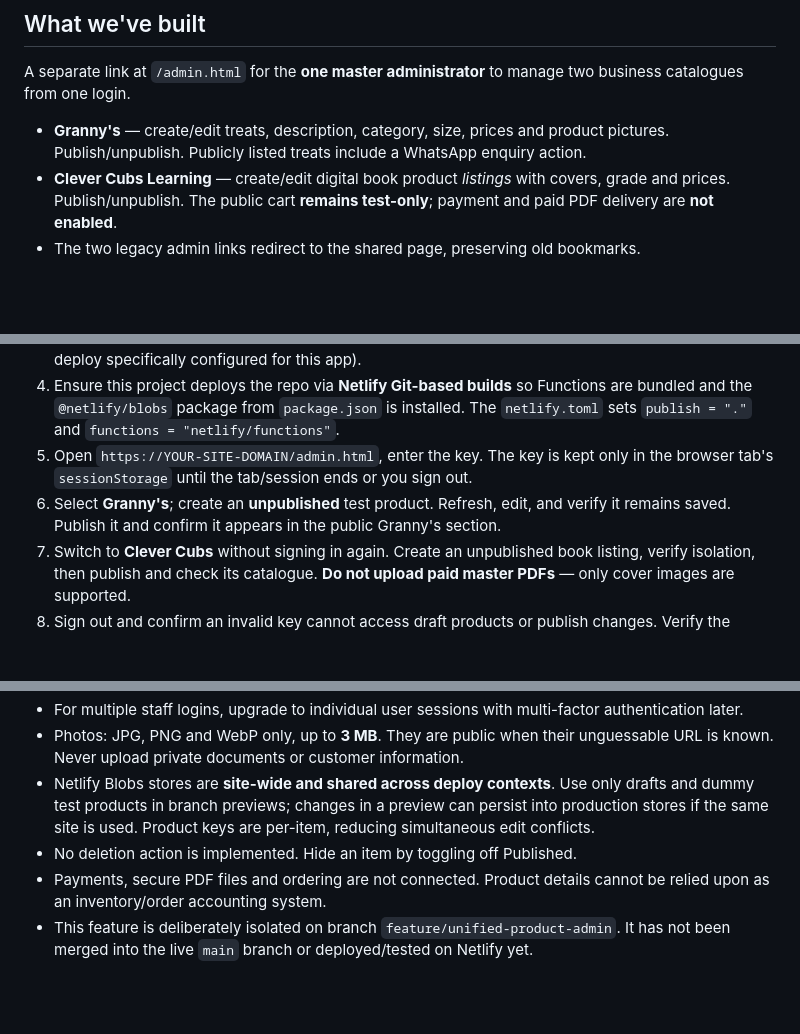
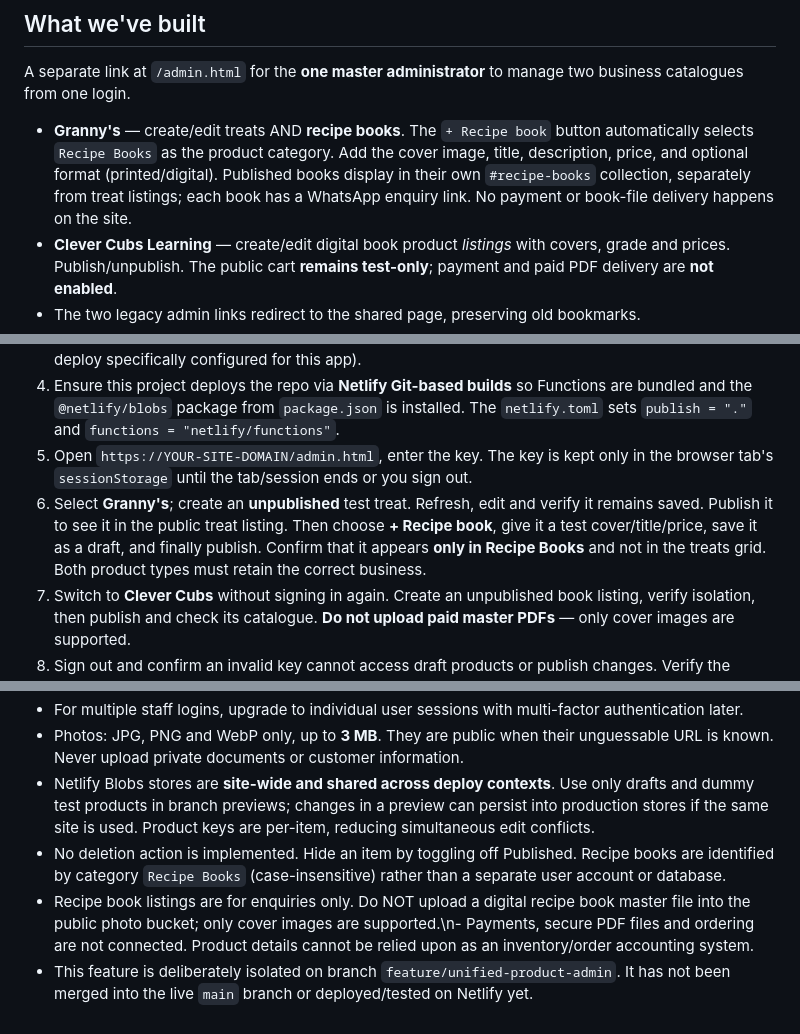
Before and after one commit to nuvetriq/van-schalkwyk-holdings, a Markdown page: ADMIN-SETUP.md, 3 parts joined by grey strips. Drawn GitHub-style; blank space fills up the shorter version.

Commit message:
Document Granny's recipe books admin publishing and WhatsApp-only ordering

```diff
--- a/ADMIN-SETUP.md
+++ b/ADMIN-SETUP.md
@@ -4,7 +4,7 @@
 
 A separate link at `/admin.html` for the **one master administrator** to manage two business catalogues from one login.
 
-- **Granny's** — create/edit treats, description, category, size, prices and product pictures. Publish/unpublish. Publicly listed treats include a WhatsApp enquiry action.
+- **Granny's** — create/edit treats AND **recipe books**. The `+ Recipe book` button automatically selects `Recipe Books` as the product category. Add the cover image, title, description, price, and optional format (printed/digital). Published books display in their own `#recipe-books` collection, separately from treat listings; each book has a WhatsApp enquiry link. No payment or book-file delivery happens on the site.
 - **Clever Cubs Learning** — create/edit digital book product *listings* with covers, grade and prices. Publish/unpublish. The public cart **remains test-only**; payment and paid PDF delivery are **not enabled**.
 - The two legacy admin links redirect to the shared page, preserving old bookmarks.
 - Private admin key and all product modifications are validated server-side in Netlify Functions.
@@ -17,7 +17,7 @@ A separate link at `/admin.html` for the **one master administrator** to manage
 3. Save and trigger a new deploy after the feature branch is reviewed and merged (or use a branch deploy specifically configured for this app).
 4. Ensure this project deploys the repo via **Netlify Git-based builds** so Functions are bundled and the `@netlify/blobs` package from `package.json` is installed. The `netlify.toml` sets `publish = "."` and `functions = "netlify/functions"`.
 5. Open `https://YOUR-SITE-DOMAIN/admin.html`, enter the key. The key is kept only in the browser tab's `sessionStorage` until the tab/session ends or you sign out.
-6. Select **Granny's**; create an **unpublished** test product. Refresh, edit, and verify it remains saved. Publish it and confirm it appears in the public Granny's section.
+6. Select **Granny's**; create an **unpublished** test treat. Refresh, edit and verify it remains saved. Publish it to see it in the public treat listing. Then choose **+ Recipe book**, give it a test cover/title/price, save it as a draft, and finally publish. Confirm that it appears **only in Recipe Books** and not in the treats grid. Both product types must retain the correct business.
 7. Switch to **Clever Cubs** without signing in again. Create an unpublished book listing, verify isolation, then publish and check its catalogue. **Do not upload paid master PDFs** — only cover images are supported.
 8. Sign out and confirm an invalid key cannot access draft products or publish changes. Verify the public endpoint shows only published products.
 
@@ -37,6 +37,6 @@ A separate link at `/admin.html` for the **one master administrator** to manage
 - For multiple staff logins, upgrade to individual user sessions with multi-factor authentication later.
 - Photos: JPG, PNG and WebP only, up to **3 MB**. They are public when their unguessable URL is known. Never upload private documents or customer information.
 - Netlify Blobs stores are **site-wide and shared across deploy contexts**. Use only drafts and dummy test products in branch previews; changes in a preview can persist into production stores if the same site is used. Product keys are per-item, reducing simultaneous edit conflicts.
-- No deletion action is implemented. Hide an item by toggling off Published.
-- Payments, secure PDF files and ordering are not connected. Product details cannot be relied upon as an inventory/order accounting system.
+- No deletion action is implemented. Hide an item by toggling off Published. Recipe books are identified by category `Recipe Books` (case-insensitive) rather than a separate user account or database.
+- Recipe book listings are for enquiries only. Do NOT upload a digital recipe book master file into the public photo bucket; only cover images are supported.\n- Payments, secure PDF files and ordering are not connected. Product details cannot be relied upon as an inventory/order accounting system.
 - This feature is deliberately isolated on branch `feature/unified-product-admin`. It has not been merged into the live `main` branch or deployed/tested on Netlify yet.
```
